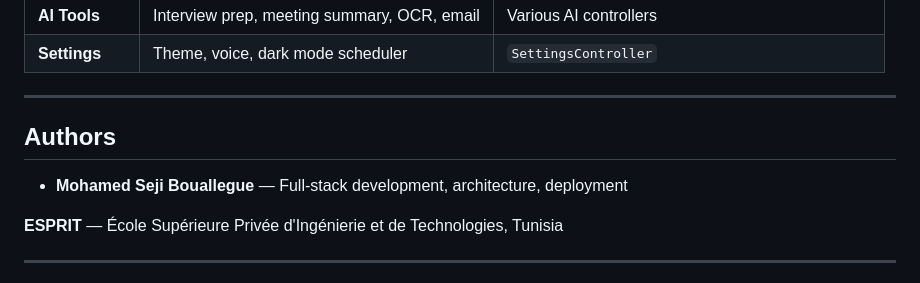
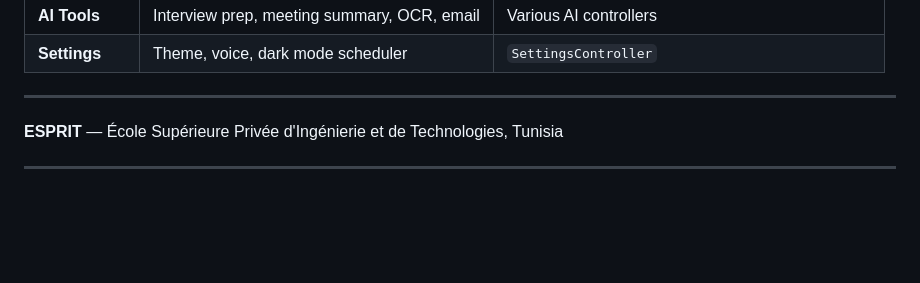
Before and after one commit to bouallegueMohamedSeji/synergygig, a Markdown page: README.md, the part around the change. Rendered like a GitHub page; blank space fills up the shorter version.

Commit message:
README
Removed author information from the README.

```diff
--- a/README.md
+++ b/README.md
@@ -313,9 +313,6 @@ SynergyGig/
 
 ---
 
-## Authors
-
-- **Mohamed Seji Bouallegue** — Full-stack development, architecture, deployment
 
 **ESPRIT** — École Supérieure Privée d'Ingénierie et de Technologies, Tunisia
 
```
